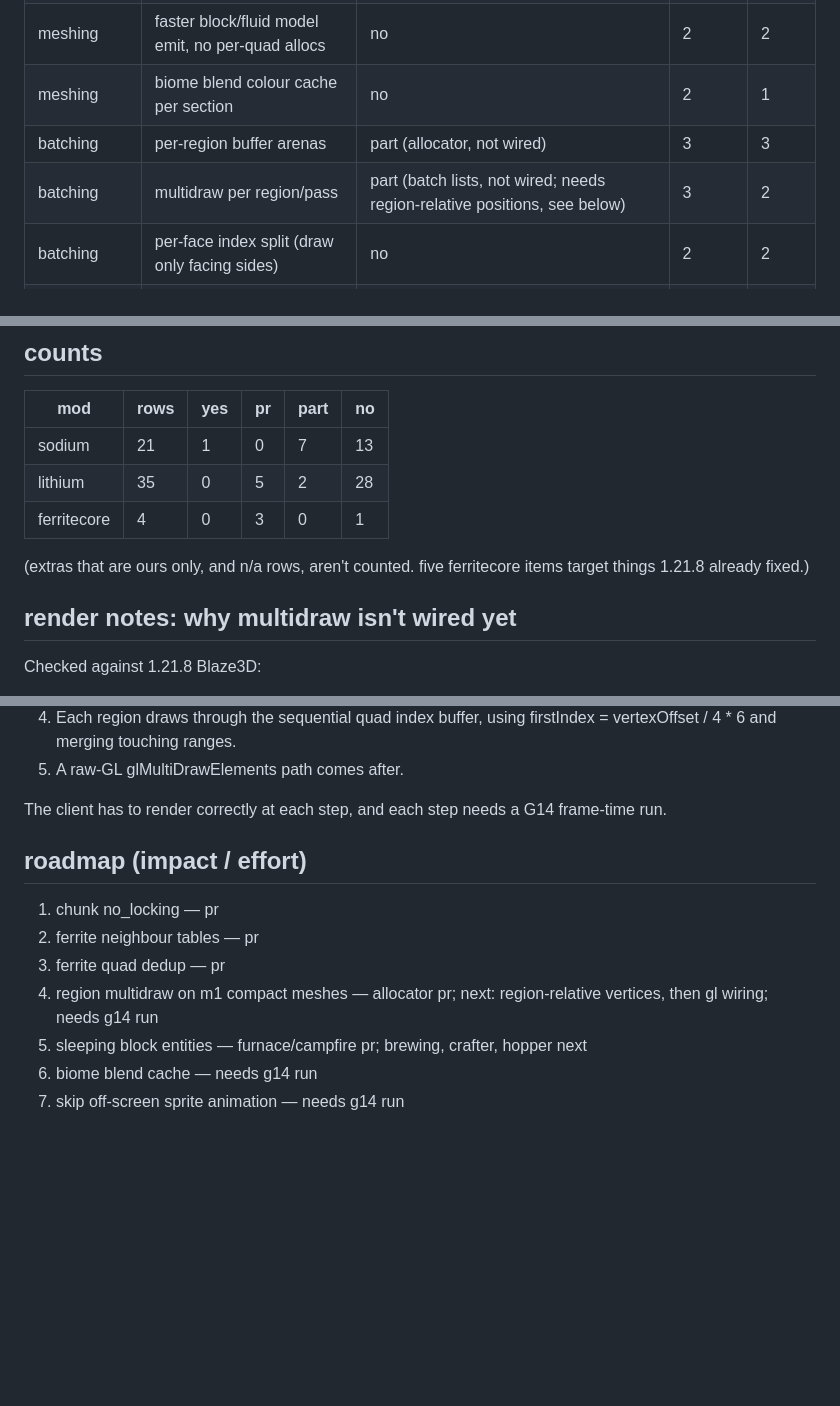
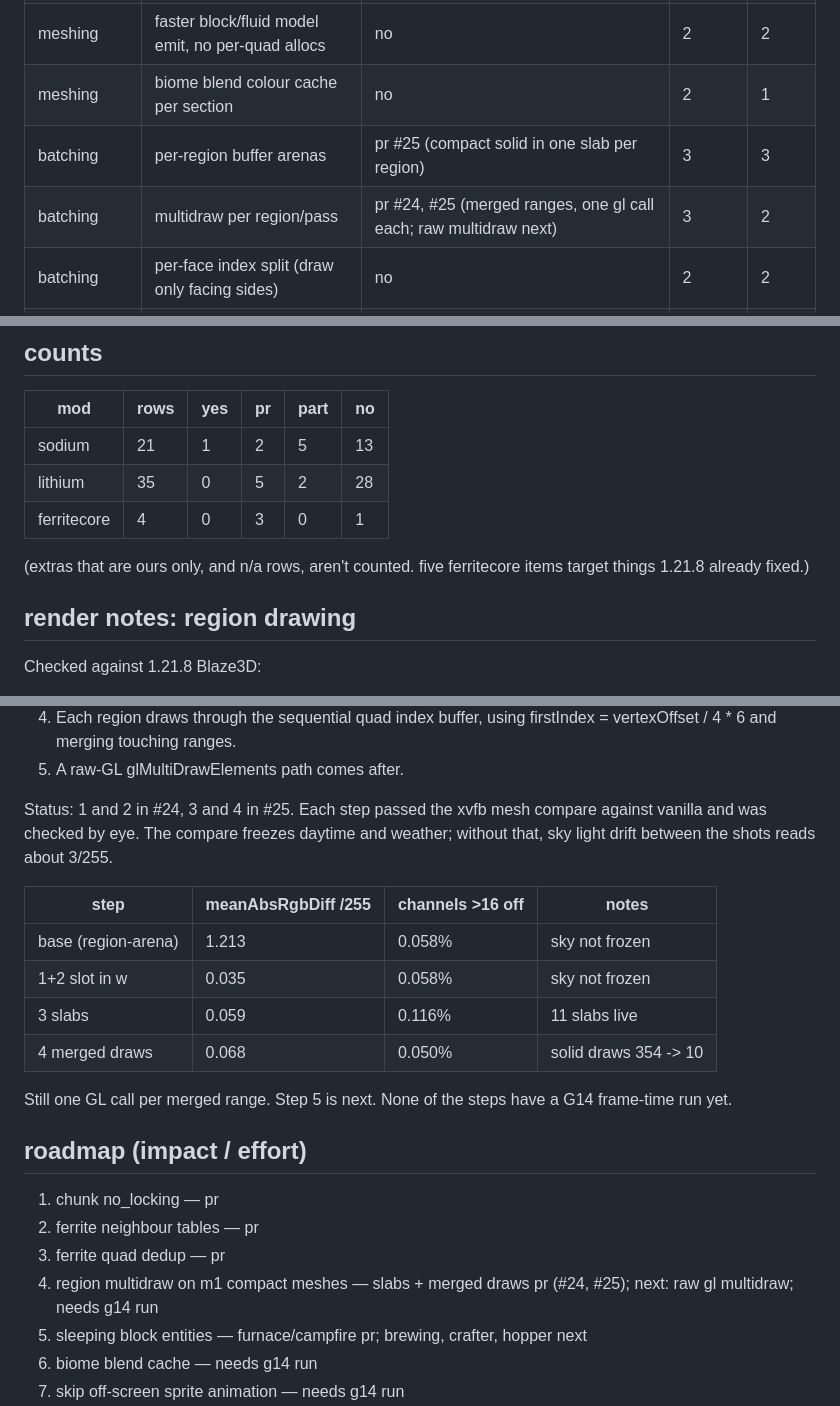
Before and after one commit to ilikemacos/quillcore, a Markdown page: docs/parity.md, 3 parts joined by grey strips. GitHub-like rendering; blank space fills up the shorter version.

Commit message:
docs: region slabs and merged draws

```diff
--- a/docs/parity.md
+++ b/docs/parity.md
@@ -15,8 +15,8 @@ impact / effort: 1 (low) to 3 (high).
 | meshing | compact terrain vertex format | part (solid layer, m1) | 3 | 2 |
 | meshing | faster block/fluid model emit, no per-quad allocs | no | 2 | 2 |
 | meshing | biome blend colour cache per section | no | 2 | 1 |
-| batching | per-region buffer arenas | part (allocator, not wired) | 3 | 3 |
-| batching | multidraw per region/pass | part (batch lists, not wired; needs region-relative positions, see below) | 3 | 2 |
+| batching | per-region buffer arenas | pr #25 (compact solid in one slab per region) | 3 | 3 |
+| batching | multidraw per region/pass | pr #24, #25 (merged ranges, one gl call each; raw multidraw next) | 3 | 2 |
 | batching | per-face index split (draw only facing sides) | no | 2 | 2 |
 | culling | section graph occlusion culling (bfs) | n/a, vanilla has SectionOcclusionGraph; a faster one is the work | 2 | 3 |
 | culling | tighter frustum test per region | no | 2 | 1 |
@@ -96,13 +96,13 @@ impact / effort: 1 (low) to 3 (high).
 
 | mod | rows | yes | pr | part | no |
 |---|---|---|---|---|---|
-| sodium | 21 | 1 | 0 | 7 | 13 |
+| sodium | 21 | 1 | 2 | 5 | 13 |
 | lithium | 35 | 0 | 5 | 2 | 28 |
 | ferritecore | 4 | 0 | 3 | 0 | 1 |
 
 (extras that are ours only, and n/a rows, aren't counted. five ferritecore items target things 1.21.8 already fixed.)
 
-## render notes: why multidraw isn't wired yet
+## render notes: region drawing
 
 Checked against 1.21.8 Blaze3D:
 
@@ -117,14 +117,23 @@ Plan:
 4. Each region draws through the sequential quad index buffer, using firstIndex = vertexOffset / 4 * 6 and merging touching ranges.
 5. A raw-GL glMultiDrawElements path comes after.
 
-The client has to render correctly at each step, and each step needs a G14 frame-time run.
+Status: 1 and 2 in #24, 3 and 4 in #25. Each step passed the xvfb mesh compare against vanilla and was checked by eye. The compare freezes daytime and weather; without that, sky light drift between the shots reads about 3/255.
+
+| step | meanAbsRgbDiff /255 | channels >16 off | notes |
+|---|---|---|---|
+| base (region-arena) | 1.213 | 0.058% | sky not frozen |
+| 1+2 slot in w | 0.035 | 0.058% | sky not frozen |
+| 3 slabs | 0.059 | 0.116% | 11 slabs live |
+| 4 merged draws | 0.068 | 0.050% | solid draws 354 -> 10 |
+
+Still one GL call per merged range. Step 5 is next. None of the steps have a G14 frame-time run yet.
 
 ## roadmap (impact / effort)
 
 1. chunk no_locking — pr
 2. ferrite neighbour tables — pr
 3. ferrite quad dedup — pr
-4. region multidraw on m1 compact meshes — allocator pr; next: region-relative vertices, then gl wiring; needs g14 run
+4. region multidraw on m1 compact meshes — slabs + merged draws pr (#24, #25); next: raw gl multidraw; needs g14 run
 5. sleeping block entities — furnace/campfire pr; brewing, crafter, hopper next
 6. biome blend cache — needs g14 run
 7. skip off-screen sprite animation — needs g14 run
```
